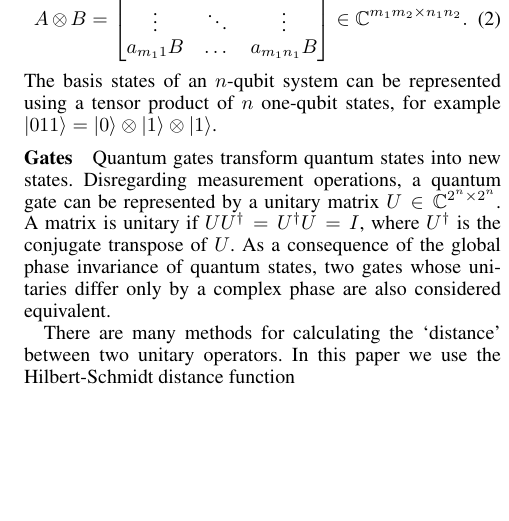
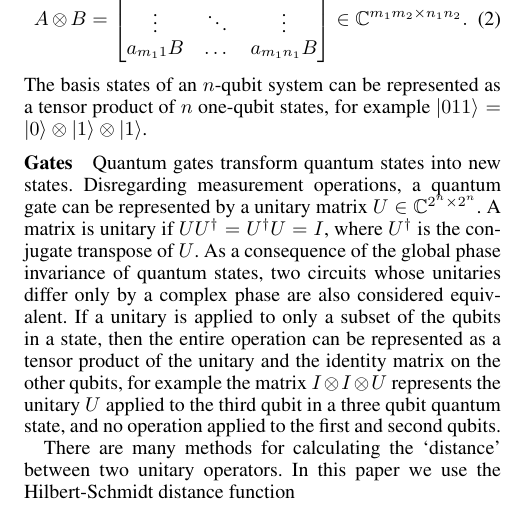
Before and after one commit to ian-turner/qc-icaps26, a LaTeX paper (main.tex): part of one column of page 2 of 5, cut so that both start at the same text, the shorter picture padded with empty space. Compiled offline with pdfLaTeX.

Commit message:
better background on gates

```diff
--- a/main.tex
+++ b/main.tex
@@ -270,7 +270,7 @@ is defined as the block matrix
 	\end{bmatrix}
 	\in \mathbb{C}^{m_1m_2 \times n_1n_2}.
 \end{equation}
-The basis states of an $n$-qubit system can be represented using a tensor product of $n$ one-qubit states,
+The basis states of an $n$-qubit system can be represented as a tensor product of $n$ one-qubit states,
 for example $|011\rangle = |0\rangle \otimes |1\rangle \otimes |1\rangle$.
 
 
@@ -279,8 +279,13 @@ for example $|011\rangle = |0\rangle \otimes |1\rangle \otimes |1\rangle$.
 Quantum gates transform quantum states into new states.
 Disregarding measurement operations, a quantum gate can be represented by a unitary matrix $U \in \mathbb{C}^{2^n \times 2^n}$.
 A matrix is unitary if $UU^{\dagger}=U^{\dagger}U=I$, where $U^{\dagger}$ is the conjugate transpose of $U$.
-As a consequence of the global phase invariance of quantum states, two gates whose unitaries differ only by a complex
+As a consequence of the global phase invariance of quantum states, two circuits whose unitaries differ only by a complex
 phase are also considered equivalent.
+If a unitary is applied to only a subset of the qubits in a state, then the entire operation can be represented
+as a tensor product of the unitary and the identity matrix on the other qubits, for example the matrix
+$I \otimes I \otimes U$ represents the unitary $U$ applied to the third qubit in a three qubit quantum state, and no operation
+applied to the first and second qubits.
+
 
 There are many methods for calculating the `distance' between two unitary operators.
 In this paper we use the Hilbert-Schmidt distance function
```
Also changed, not shown: main.tex (3 more changed lines).
